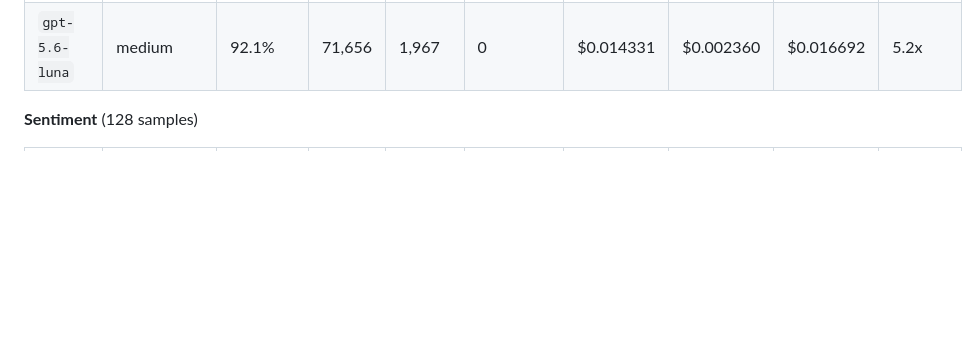
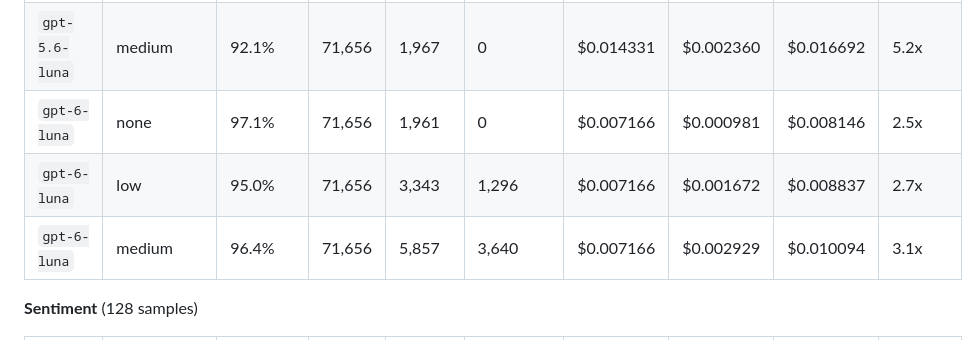
Before and after one commit to beamvilla/text_classification_tasks_evaluation, a Markdown page: README.md, the part around one of its changes. Drawn GitHub-style; blank space fills up the shorter version.

```diff
--- a/README.md
+++ b/README.md
@@ -165,6 +172,9 @@ OpenAI bills reasoning tokens as output tokens, and they are already counted in
 | `gpt-5.6-luna` | none | 93.6% | 71,656 | 1,968 | 0 | $0.014331 | $0.002362 | $0.016693 | 5.2x |
 | `gpt-5.6-luna` | low | 92.1% | 71,656 | 1,967 | 0 | $0.014331 | $0.002360 | $0.016692 | 5.2x |
 | `gpt-5.6-luna` | medium | 92.1% | 71,656 | 1,967 | 0 | $0.014331 | $0.002360 | $0.016692 | 5.2x |
+| `gpt-6-luna` | none | 97.1% | 71,656 | 1,961 | 0 | $0.007166 | $0.000981 | $0.008146 | 2.5x |
+| `gpt-6-luna` | low | 95.0% | 71,656 | 3,343 | 1,296 | $0.007166 | $0.001672 | $0.008837 | 2.7x |
+| `gpt-6-luna` | medium | 96.4% | 71,656 | 5,857 | 3,640 | $0.007166 | $0.002929 | $0.010094 | 3.1x |
 
 **Sentiment** (128 samples)
 
```
Also changed, not shown: other parts of README.md (+15 -4 lines), assets/evaluation_accuracy_vs_time.png, assets/evaluation_cost.png, 10 other files.
